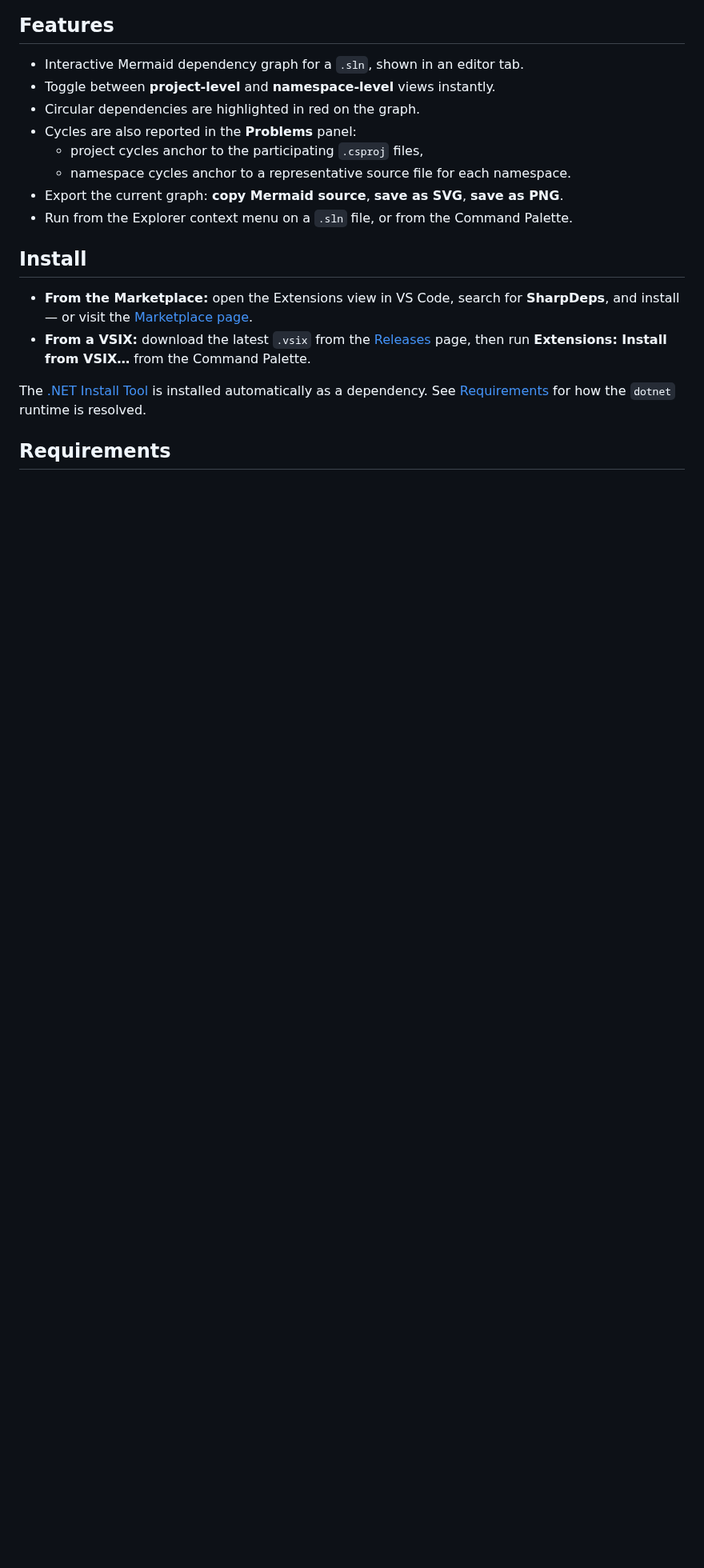
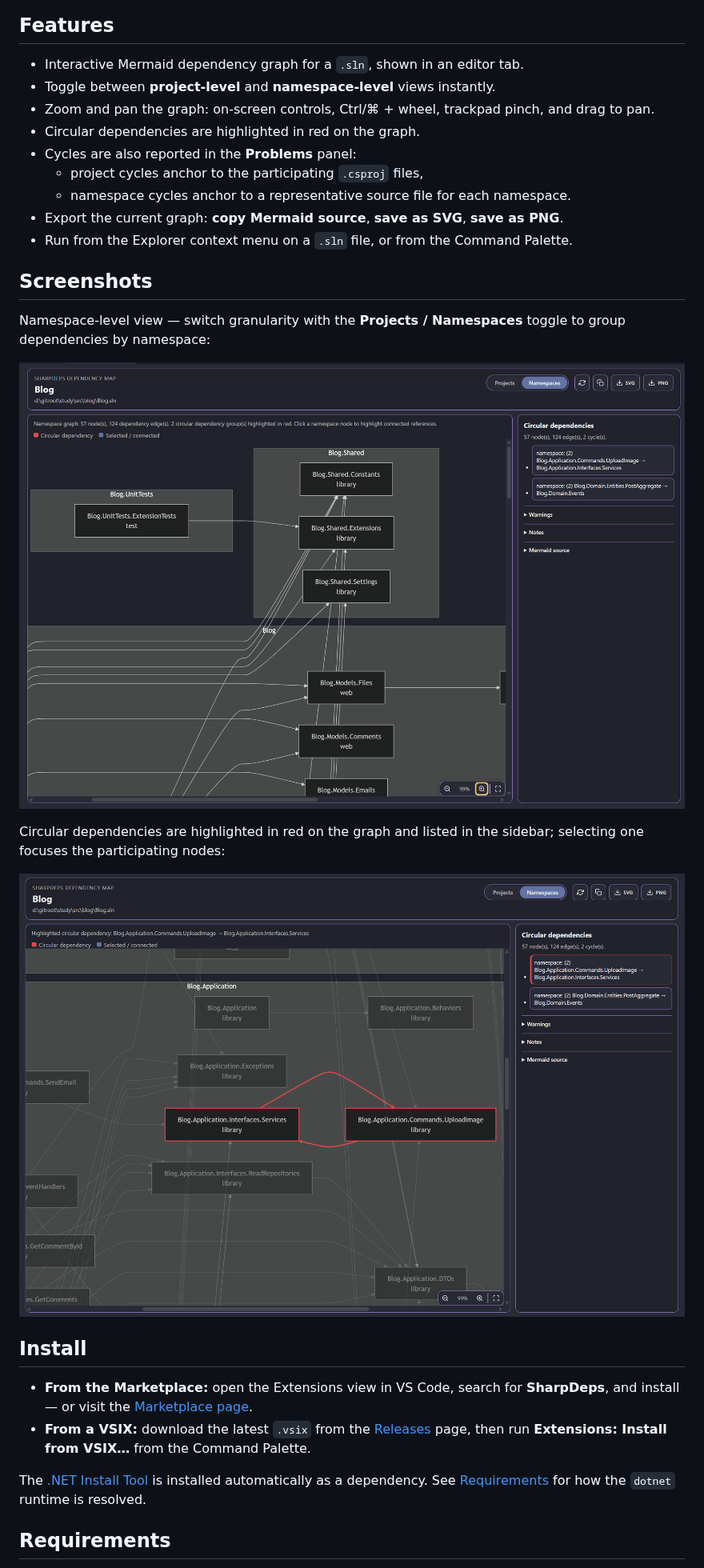
Before and after one commit to Htkym/sharpdeps, a Markdown page: README.md, the part around the change. Shown at 80% size. Rendered like a GitHub page; pictures changed too: images/cycles.png (added), images/namespace-graph.png (added); blank space fills up the shorter version.

Commit message:
Add namespace and cycle screenshots to the README
- Add a Screenshots section showing the namespace-level graph and a highlighted
  circular dependency, and note the new zoom/pan controls in Features.
- Images live under images/ and are excluded from the VSIX; vsce rewrites the
  relative paths to GitHub raw URLs, so they must be pushed to GitHub to render
  on the Marketplace and in the in-editor details view.

Co-authored-by: Copilot <223556219+Copilot@users.noreply.github.com>

```diff
--- a/README.md
+++ b/README.md
@@ -14,12 +14,23 @@ The graph opens as a normal editor tab (a webview). Mermaid is bundled into the
 
 - Interactive Mermaid dependency graph for a `.sln`, shown in an editor tab.
 - Toggle between **project-level** and **namespace-level** views instantly.
+- Zoom and pan the graph: on-screen controls, Ctrl/⌘ + wheel, trackpad pinch, and drag to pan.
 - Circular dependencies are highlighted in red on the graph.
 - Cycles are also reported in the **Problems** panel:
   - project cycles anchor to the participating `.csproj` files,
   - namespace cycles anchor to a representative source file for each namespace.
 - Export the current graph: **copy Mermaid source**, **save as SVG**, **save as PNG**.
 - Run from the Explorer context menu on a `.sln` file, or from the Command Palette.
+
+## Screenshots
+
+Namespace-level view — switch granularity with the **Projects / Namespaces** toggle to group dependencies by namespace:
+
+![Namespace-level dependency graph grouped into namespace clusters](images/namespace-graph.png)
+
+Circular dependencies are highlighted in red on the graph and listed in the sidebar; selecting one focuses the participating nodes:
+
+![A circular dependency highlighted in red between two namespaces](images/cycles.png)
 
 ## Install
 
```
